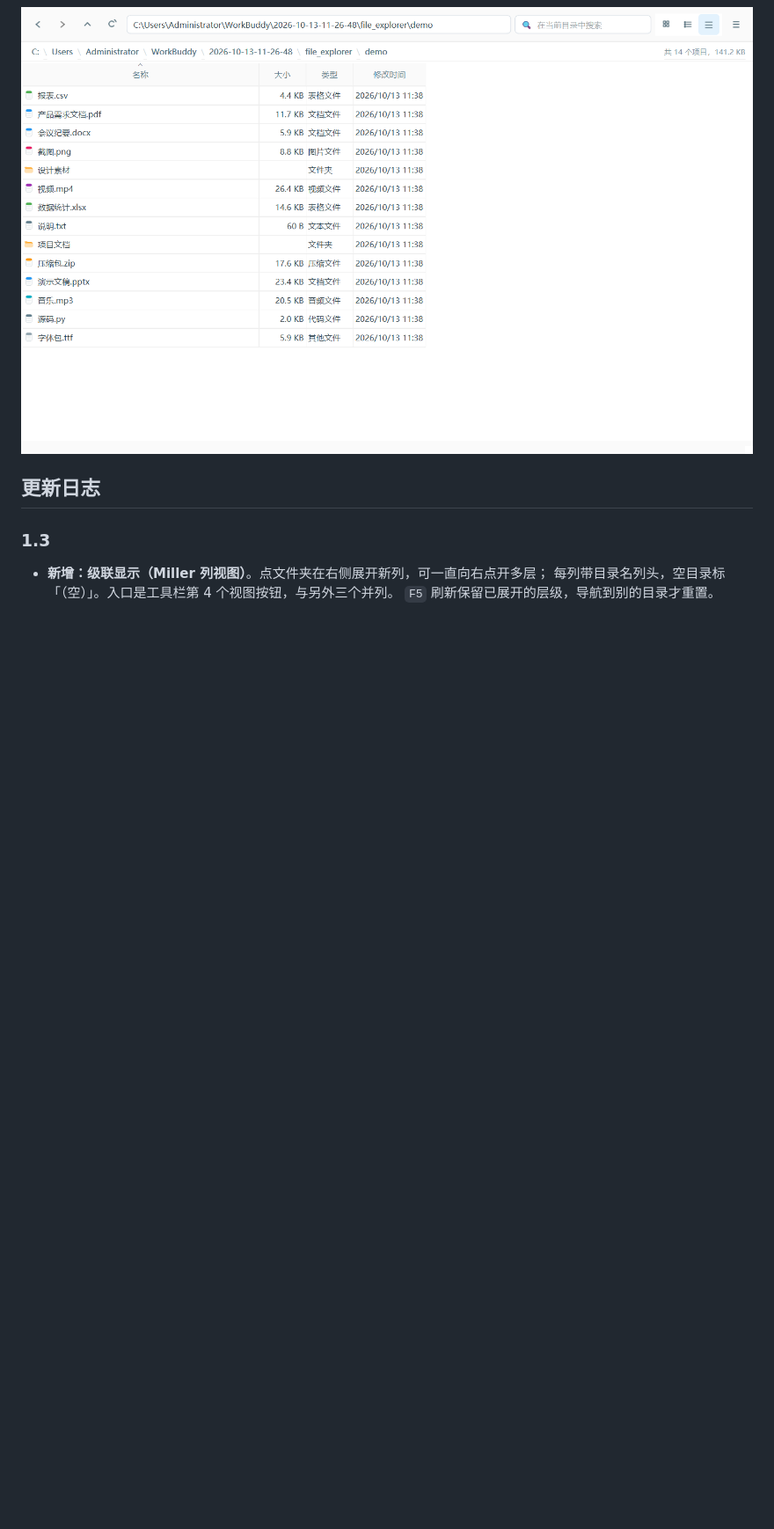
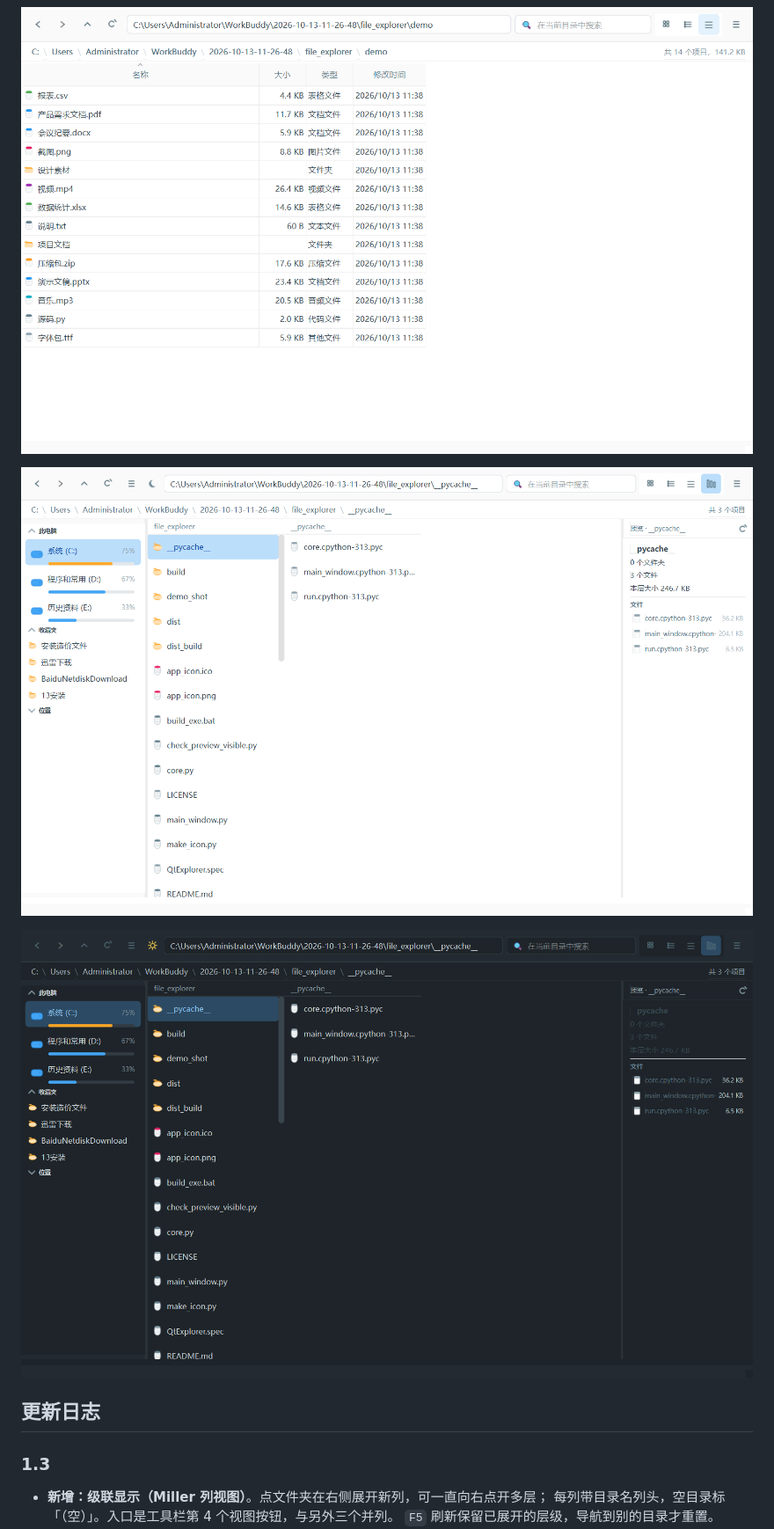
Before and after one commit to wangxi0525/pyside6-file-explorer, a Markdown page: README.md, the part around the change. Shown at 88% size. Drawn GitHub-style; pictures changed too: shot_cascade_dark.png (added); blank space fills up the shorter version.

Commit message:
docs: README 补充级联视图截图（浅色/夜间）

```diff
--- a/README.md
+++ b/README.md
@@ -9,6 +9,10 @@
 ![预览窗格](shot_preview.png)
 
 ![详细信息视图](shot_detail.png)
+
+![级联视图](shot_cascade.png)
+
+![级联视图（夜间）](shot_cascade_dark.png)
 
 ## 更新日志
 
```
